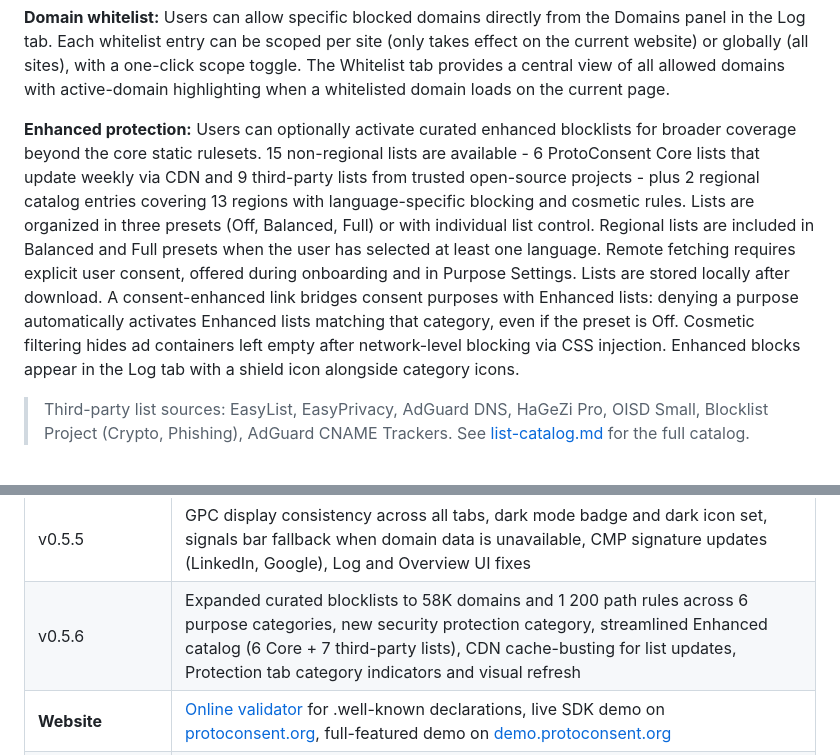
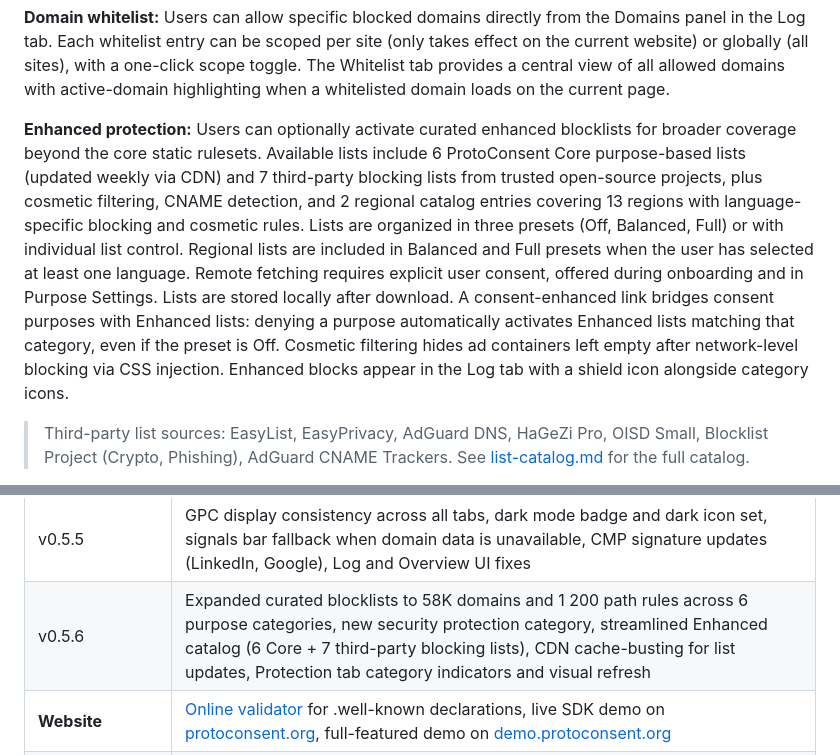
Before and after one commit to ProtoConsent/ProtoConsent, a Markdown page: design/product-overview.md, 2 parts joined by grey strips. Rendered like a GitHub page.

```diff
--- a/design/product-overview.md
+++ b/design/product-overview.md
@@ -40,7 +40,7 @@ For each site, ProtoConsent stores a local rule that combines a profile with exp
 
 **Domain whitelist:** Users can allow specific blocked domains directly from the Domains panel in the Log tab. Each whitelist entry can be scoped per site (only takes effect on the current website) or globally (all sites), with a one-click scope toggle. The Whitelist tab provides a central view of all allowed domains with active-domain highlighting when a whitelisted domain loads on the current page.
 
-**Enhanced protection:** Users can optionally activate curated enhanced blocklists for broader coverage beyond the core static rulesets. 15 non-regional lists are available - 6 ProtoConsent Core lists that update weekly via CDN and 9 third-party lists from trusted open-source projects - plus 2 regional catalog entries covering 13 regions with language-specific blocking and cosmetic rules. Lists are organized in three presets (Off, Balanced, Full) or with individual list control. Regional lists are included in Balanced and Full presets when the user has selected at least one language. Remote fetching requires explicit user consent, offered during onboarding and in Purpose Settings. Lists are stored locally after download. A consent-enhanced link bridges consent purposes with Enhanced lists: denying a purpose automatically activates Enhanced lists matching that category, even if the preset is Off. Cosmetic filtering hides ad containers left empty after network-level blocking via CSS injection. Enhanced blocks appear in the Log tab with a shield icon alongside category icons.
+**Enhanced protection:** Users can optionally activate curated enhanced blocklists for broader coverage beyond the core static rulesets. Available lists include 6 ProtoConsent Core purpose-based lists (updated weekly via CDN) and 7 third-party blocking lists from trusted open-source projects, plus cosmetic filtering, CNAME detection, and 2 regional catalog entries covering 13 regions with language-specific blocking and cosmetic rules. Lists are organized in three presets (Off, Balanced, Full) or with individual list control. Regional lists are included in Balanced and Full presets when the user has selected at least one language. Remote fetching requires explicit user consent, offered during onboarding and in Purpose Settings. Lists are stored locally after download. A consent-enhanced link bridges consent purposes with Enhanced lists: denying a purpose automatically activates Enhanced lists matching that category, even if the preset is Off. Cosmetic filtering hides ad containers left empty after network-level blocking via CSS injection. Enhanced blocks appear in the Log tab with a shield icon alongside category icons.
 
 > Third-party list sources: EasyList, EasyPrivacy, AdGuard DNS, HaGeZi Pro, OISD Small, Blocklist Project (Crypto, Phishing), AdGuard CNAME Trackers. See [list-catalog.md](list-catalog.md) for the full catalog.
 
@@ -102,7 +102,7 @@ The user opens a website and, if needed, adjusts the profile or individual purpo
 | v0.5.3 | Dark mode with user-controlled theme toggle (auto/light/dark), WCAG AA contrast compliance, signals bar summary improvements, side panel layout refinements |
 | v0.5.4 | Fix: restore GPC signal priority cascade in summary, stop inverting consent-linked icon in dark mode |
 | v0.5.5 | GPC display consistency across all tabs, dark mode badge and dark icon set, signals bar fallback when domain data is unavailable, CMP signature updates (LinkedIn, Google), Log and Overview UI fixes |
-| v0.5.6 | Expanded curated blocklists to 58K domains and 1 200 path rules across 6 purpose categories, new security protection category, streamlined Enhanced catalog (6 Core + 7 third-party lists), CDN cache-busting for list updates, Protection tab category indicators and visual refresh |
+| v0.5.6 | Expanded curated blocklists to 58K domains and 1 200 path rules across 6 purpose categories, new security protection category, streamlined Enhanced catalog (6 Core + 7 third-party blocking lists), CDN cache-busting for list updates, Protection tab category indicators and visual refresh |
 | **Website** | [Online validator](https://protoconsent.org/validate.html) for .well-known declarations, live SDK demo on [protoconsent.org](https://protoconsent.org/), full-featured demo on [demo.protoconsent.org](https://demo.protoconsent.org) |
 | **Documentation** | [Protocol spec](spec/signalling-protocol.md), [.well-known spec](spec/protoconsent-well-known.md), [inter-extension protocol](spec/inter-extension-protocol.md), [CMP auto-response](cmp-auto-response.md), [design-rationale.md](design-rationale.md), [architecture overview](architecture.md), [testing guide](testing-guide.md), [list catalog](list-catalog.md) |
 
```
Also changed, not shown: README.md (+2 -2 lines), design/list-catalog.md (+13 -10 lines).
